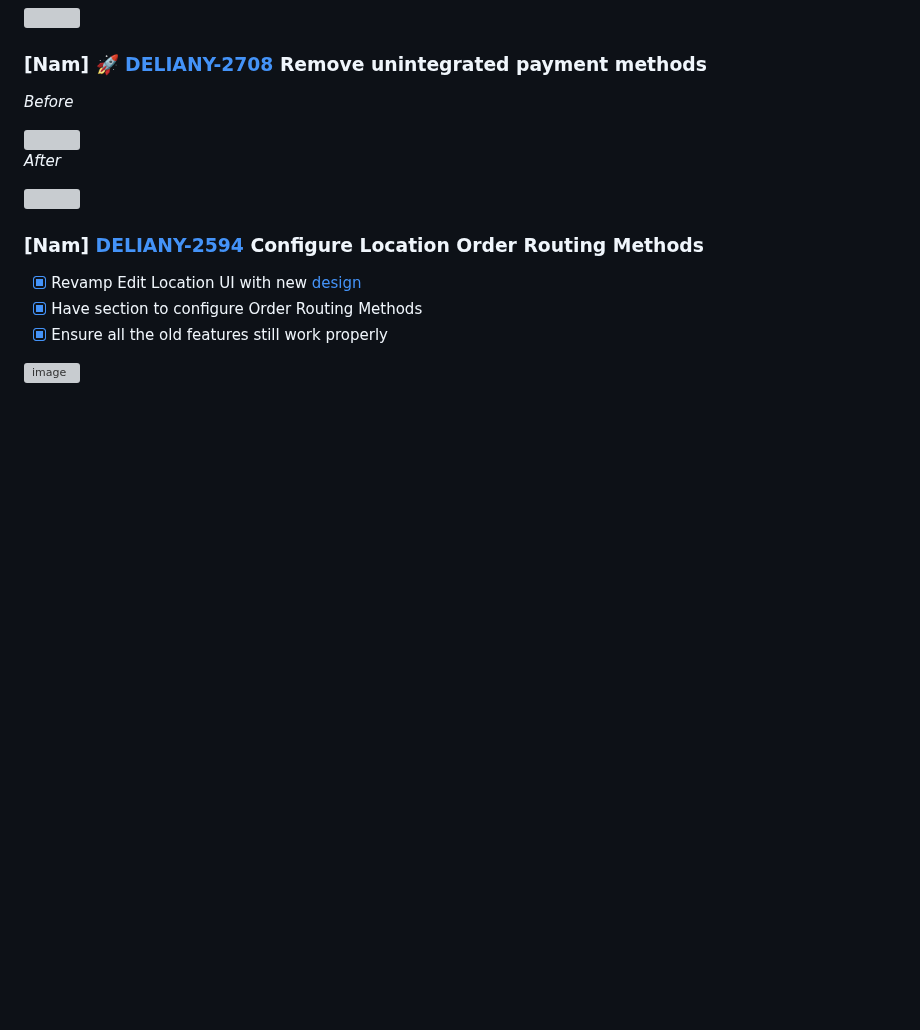
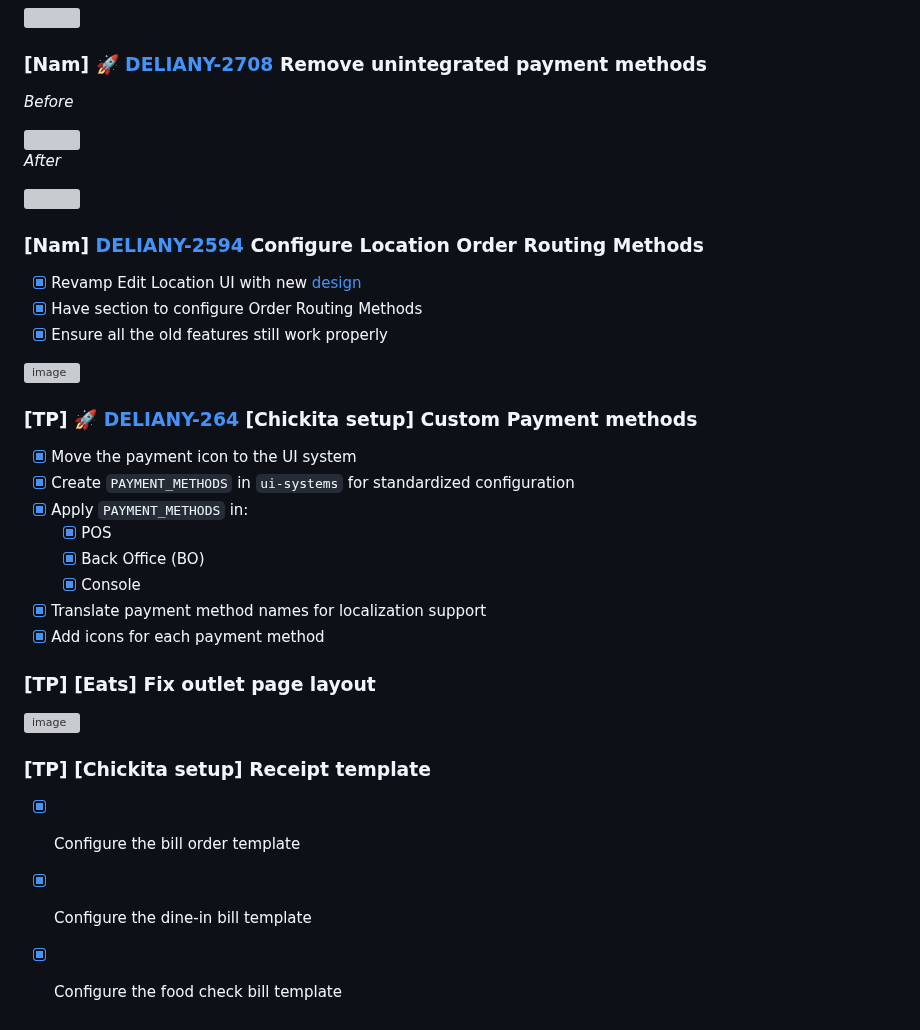
Before and after one commit to Maffiaco/documentation, a Markdown page: demos/del-135.md, the part around the change. GitHub-like rendering; blank space fills up the shorter version; grey boxes are pictures that could not be loaded.

```diff
--- a/demos/del-135.md
+++ b/demos/del-135.md
@@ -93,3 +93,21 @@ _After_
 - [x] Ensure all the old features still work properly
 
 ![image](https://github.com/user-attachments/assets/517d351d-4e45-4dea-b626-920e5705c5be)
+
+### [TP] 🚀 [DELIANY-264](https://deliany.youtrack.cloud/agiles/131-3/132-121?issue=DELIANY-2694) [Chickita setup] Custom Payment methods
+- [x] Move the payment icon to the UI system
+- [x] Create `PAYMENT_METHODS` in `ui-systems` for standardized configuration
+- [x] Apply `PAYMENT_METHODS` in:
+  - [x] POS
+  - [x] Back Office (BO)
+  - [x] Console
+- [x] Translate payment method names for localization support
+- [x] Add icons for each payment method
+### [TP] [Eats] Fix outlet page layout
+<img width="1043" alt="image" src="https://github.com/user-attachments/assets/68f51ee8-5a66-4e1a-a88b-1940fb932c0d" />
+
+### [TP] [Chickita setup] Receipt template
+
+- [x] Configure the bill order template
+- [x] Configure the dine-in bill template
+- [x] Configure the food check bill template
```
